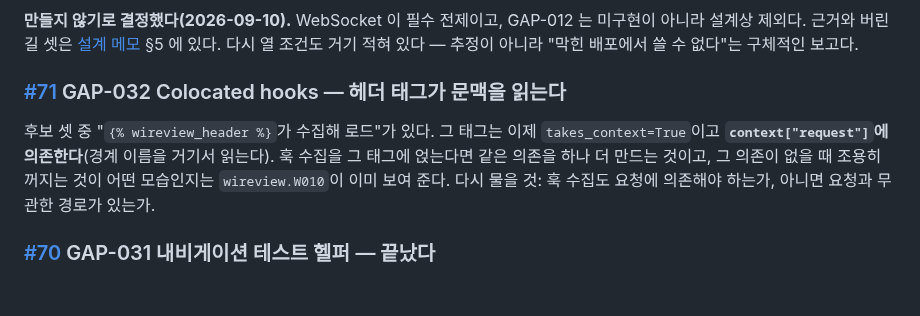
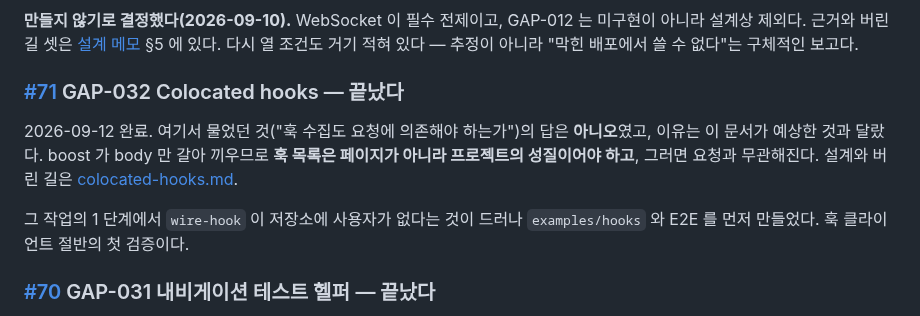
Before and after one commit to itda-work/django-wireview, a Markdown page: docs/design/backlog-review-2026-09-10.md, the part around the change. Drawn GitHub-style; blank space fills up the shorter version.

Commit message:
docs: Mark #71 answered in the backlog review
The question it raised -- whether hook collection has to depend on the request --
turned out to have a different reason for its answer than this document guessed.

```diff
--- a/docs/design/backlog-review-2026-09-10.md
+++ b/docs/design/backlog-review-2026-09-10.md
@@ -52,12 +52,15 @@ morph가 아니라 전체 페이지 로드**다. 전체 로드는 JavaScript 문
 설계상 제외다. 근거와 버린 길 셋은 [설계 메모](./longpolling-fallback.md) §5 에 있다.
 다시 열 조건도 거기 적혀 있다 — 추정이 아니라 "막힌 배포에서 쓸 수 없다"는 구체적인 보고다.
 
-### [#71](https://github.com/itda-work/django-wireview/issues/71) GAP-032 Colocated hooks — 헤더 태그가 문맥을 읽는다
+### [#71](https://github.com/itda-work/django-wireview/issues/71) GAP-032 Colocated hooks — 끝났다
 
-후보 셋 중 "`{% wireview_header %}`가 수집해 로드"가 있다. 그 태그는 이제 `takes_context=True`이고
-**`context["request"]`에 의존한다**(경계 이름을 거기서 읽는다). 훅 수집을 그 태그에 얹는다면 같은
-의존을 하나 더 만드는 것이고, 그 의존이 없을 때 조용히 꺼지는 것이 어떤 모습인지는 `wireview.W010`이
-이미 보여 준다. 다시 물을 것: 훅 수집도 요청에 의존해야 하는가, 아니면 요청과 무관한 경로가 있는가.
+2026-09-12 완료. 여기서 물었던 것("훅 수집도 요청에 의존해야 하는가")의 답은 **아니오**였고,
+이유는 이 문서가 예상한 것과 달랐다. boost 가 body 만 갈아 끼우므로 **훅 목록은 페이지가 아니라
+프로젝트의 성질이어야 하고**, 그러면 요청과 무관해진다. 설계와 버린 길은
+[colocated-hooks.md](./colocated-hooks.md).
+
+그 작업의 1 단계에서 `wire-hook` 이 저장소에 사용자가 없다는 것이 드러나 `examples/hooks` 와
+E2E 를 먼저 만들었다. 훅 클라이언트 절반의 첫 검증이다.
 
 ### [#70](https://github.com/itda-work/django-wireview/issues/70) GAP-031 내비게이션 테스트 헬퍼 — 끝났다
 
```
